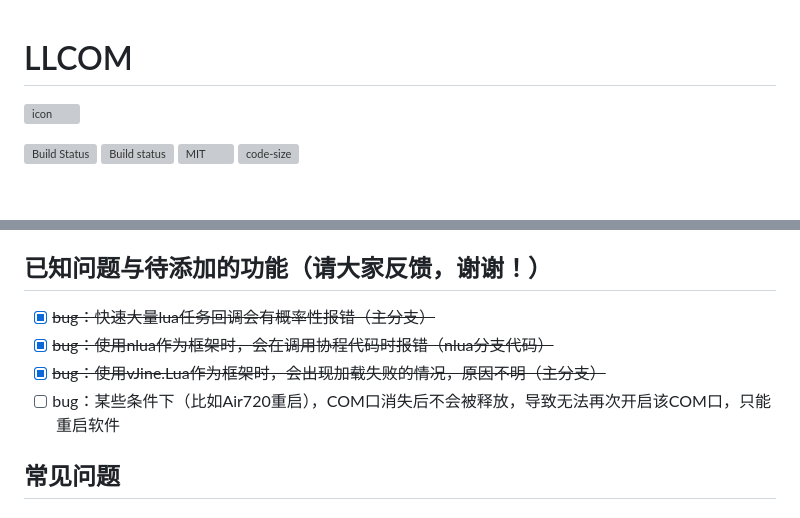
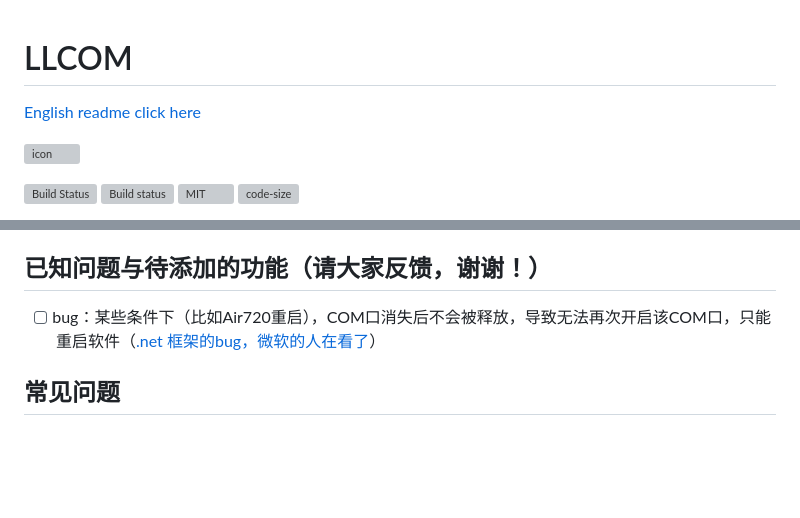
Before and after one commit to torn4dom4n24j0c/nelenkov3, a Markdown page: README.md, 2 parts joined by grey strips. Drawn GitHub-style; blank space fills up the shorter version; grey boxes are pictures that could not be loaded.

```diff
--- a/README.md
+++ b/README.md
@@ -1,4 +1,6 @@
 # LLCOM
+
+[English readme click here](/README_EN.md)
 
 ![icon](/llcom/llcom.ico)
 
@@ -122,10 +124,7 @@ response:Close()
 
 ## 已知问题与待添加的功能（请大家反馈，谢谢！）
 
-- [x] ~~bug：快速大量lua任务回调会有概率性报错（主分支）~~
-- [x] ~~bug：使用nlua作为框架时，会在调用协程代码时报错（nlua分支代码）~~
-- [x] ~~bug：使用vJine.Lua作为框架时，会出现加载失败的情况，原因不明（主分支）~~
-- [ ] bug：某些条件下（比如Air720重启），COM口消失后不会被释放，导致无法再次开启该COM口，只能重启软件
+- [ ] bug：某些条件下（比如Air720重启），COM口消失后不会被释放，导致无法再次开启该COM口，只能重启软件（[.net 框架的bug，微软的人在看了](https://github.com/dotnet/corefx/issues/39464)）
 
 ## 常见问题
 
```
Also changed, not shown: README_EN.md (added, +127 -0 lines).
